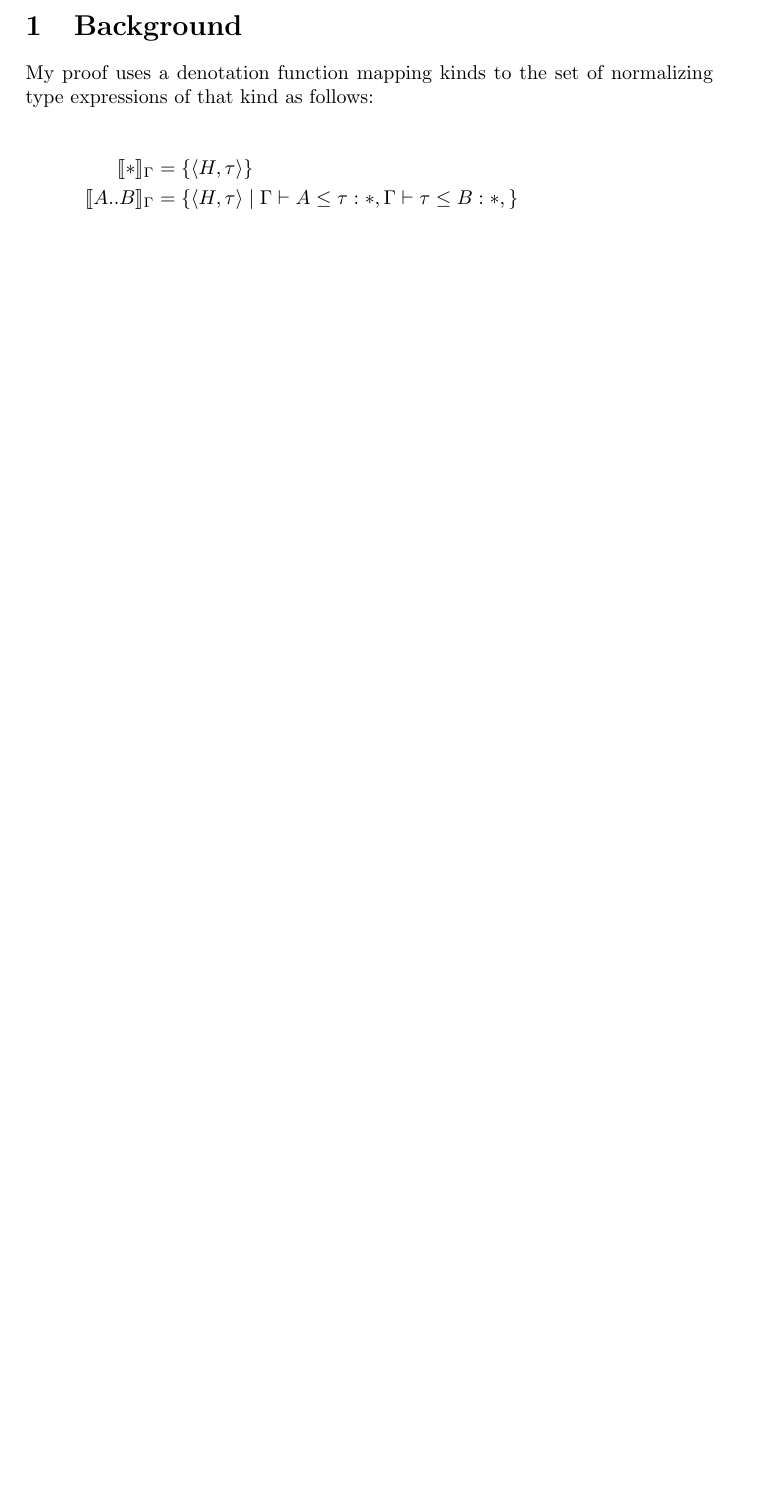
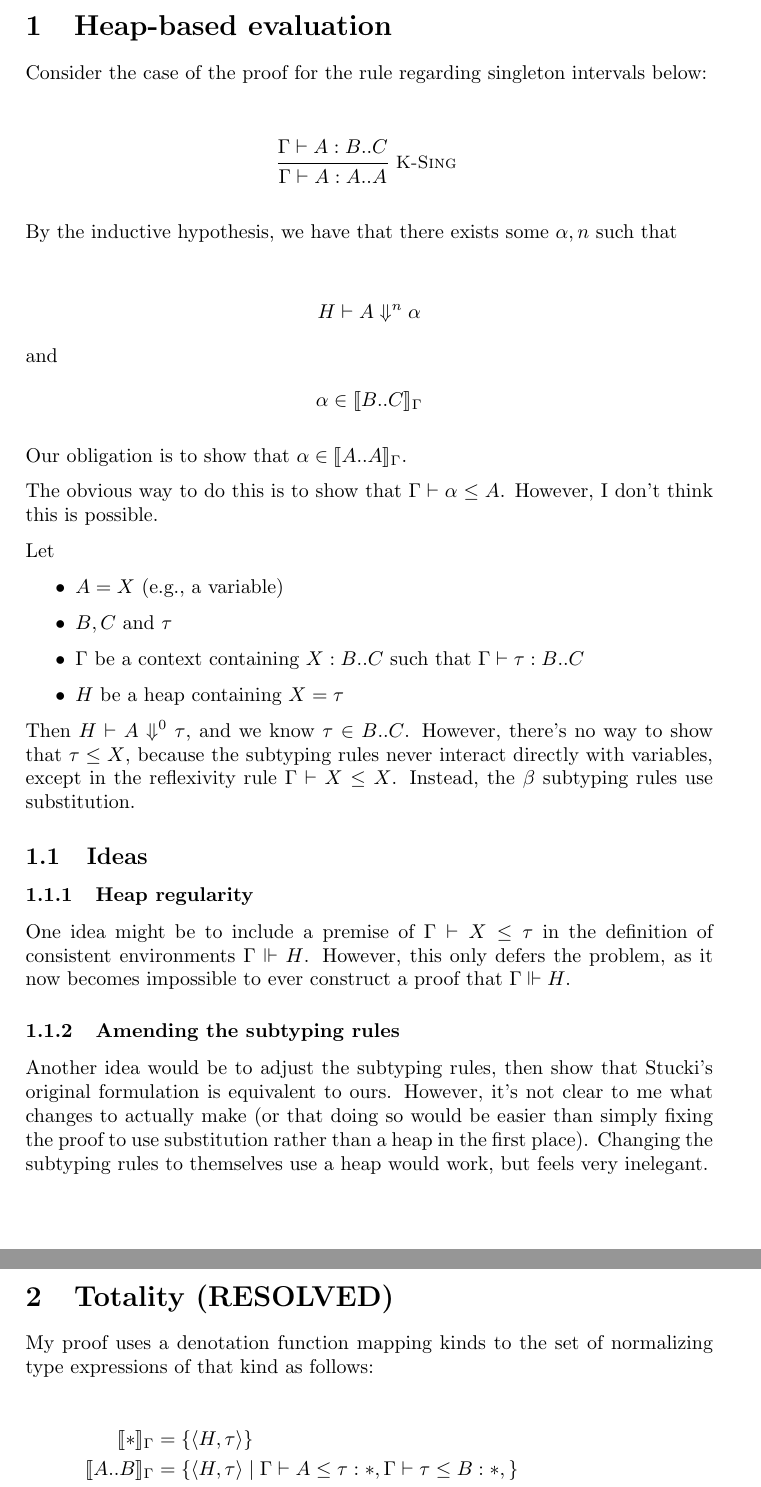
Before and after one commit to CT075/dot-playground, a LaTeX document (f-omega-int/scratch/scratch.tex): part of page 1 of 2 before the commit and two parts of pages 1 and 2 of 3 after it, the two joined at a grey line, cut at the place of the change, the shorter picture padded with empty space. Compiled offline with pdfLaTeX.

Commit message:
write up new problem
Signed-off-by: Cameron Wong <cwong@g.harvard.edu>

```diff
--- a/f-omega-int/scratch/scratch.tex
+++ b/f-omega-int/scratch/scratch.tex
@@ -31,7 +31,65 @@
 
 \begin{document}
 
-\section{Background}
+\section{Heap-based evaluation}
+
+Consider the case of the proof for the rule regarding singleton intervals
+below:
+
+\begin{mathpar}
+  \inferrule*[right=K-Sing]{\Gamma \vdash A : \interval{B}{C}}
+    {\Gamma \vdash A : \interval{A}{A}}
+\end{mathpar}
+
+By the inductive hypothesis, we have that there exists some $\alpha, n$ such
+that
+
+\begin{mathpar}
+  H \vdash A \stepsn[n] \alpha
+\end{mathpar}
+and
+\begin{mathpar}
+  \alpha \in \KDenot{\interval{B}{C}}
+\end{mathpar}
+
+Our obligation is to show that $\alpha \in \KDenot{\interval{A}{A}}$.
+
+The obvious way to do this is to show that $\Gamma \vdash \alpha \le A$.
+However, I don't think this is possible.
+
+Let
+\begin{itemize}
+  \item $A = X$ (e.g., a variable)
+  \item $B, C$ and $\tau$
+  \item $\Gamma$ be a context containing $X : \interval{B}{C}$ such that
+    $\Gamma \vdash \tau : \interval{B}{C}$
+  \item $H$ be a heap containing $X = \tau$
+\end{itemize}
+
+Then $H \vdash A \stepsn[0] \tau$, and we know $\tau \in \interval{B}{C}$.
+However, there's no way to show that $\tau \le X$, because the subtyping rules
+never interact directly with variables, except in the reflexivity rule $\Gamma
+\vdash X \le X$. Instead, the $\beta$ subtyping rules use substitution.
+
+\subsection{Ideas}
+
+\subsubsection{Heap regularity}
+
+One idea might be to include a premise of $\Gamma \vdash X \le \tau$ in the
+definition of consistent environments $\Gamma \Vdash H$. However, this only
+defers the problem, as it now becomes impossible to ever construct a proof that
+$\Gamma \Vdash H$.
+
+\subsubsection{Amending the subtyping rules}
+
+Another idea would be to adjust the subtyping rules, then show that Stucki's
+original formulation is equivalent to ours. However, it's not clear to me what
+changes to actually make (or that doing so would be easier than simply fixing
+the proof to use substitution rather than a heap in the first place). Changing
+the subtyping rules to themselves use a heap would work, but feels very
+inelegant.
+
+\section{Totality (RESOLVED)}
 
 My proof uses a denotation function mapping kinds to the set of normalizing
 type expressions of that kind as follows:
```
Also changed, not shown: f-omega-int/scratch/scratch.pdf, f-omega-int/scratch/scratch.tex (4 more changed lines).
